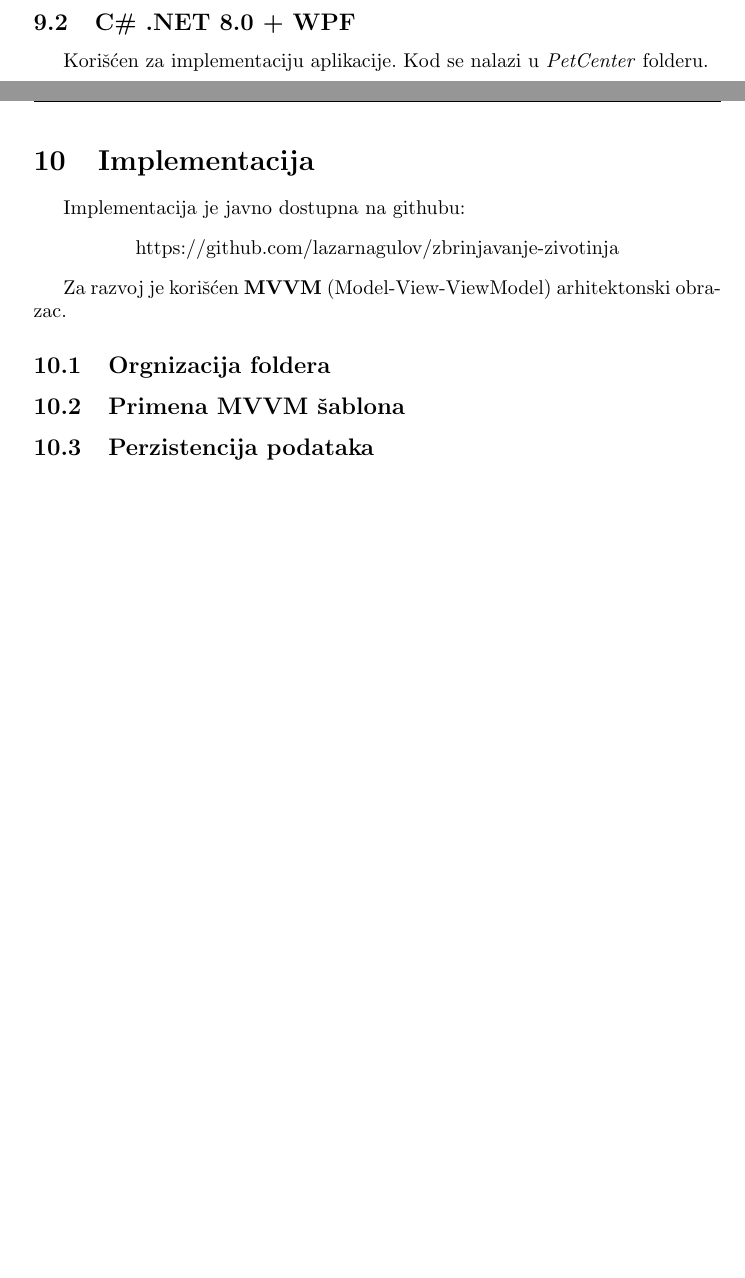
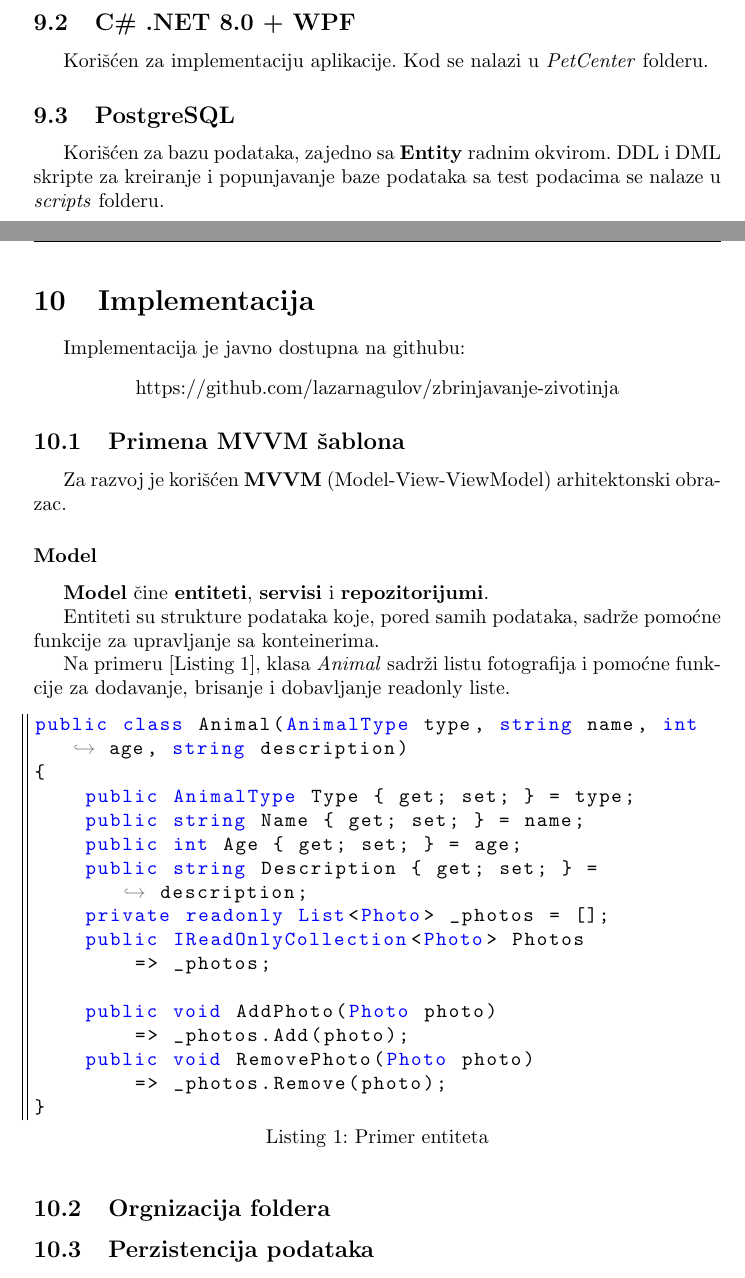
Before and after one commit to lazarnagulov/zbrinjavanje-zivotinja, a LaTeX document (doc/specification/main.tex, which reads doc/specification/sections/implementacija.tex, doc/specification/sections/koriscene_tehnologije.tex): two parts of pages 24 and 25 of 25, joined at a grey line, cut so that both start at the same text, the shorter picture padded with empty space. The pictures show the PDF file doc/specification/main.pdf that the author committed with the source.

Commit message:
Update implementation chapter with model

```diff
--- a/doc/specification/sections/implementacija.tex
+++ b/doc/specification/sections/implementacija.tex
@@ -1,10 +10,34 @@
+        morecomment=[l][\color{magenta}]{\#}
+}
 \rhead{10. Implementacija}
 \section{Implementacija}
 \par Implementacija je javno dostupna na githubu:
 \begin{center}
     https://github.com/lazarnagulov/zbrinjavanje-zivotinja
 \end{center}
+\subsection{Primena MVVM šablona}
 \par Za razvoj je korišćen \textbf{MVVM} (Model-View-ViewModel) arhitektonski obrazac.
+\subsubsection*{Model}
+\par \textbf{Model} čine \textbf{entiteti}, \textbf{servisi} i \textbf{repozitorijumi}.
+\par Entiteti su strukture podataka koje, pored samih podataka, sadrže pomoćne funkcije za upravljanje sa konteinerima.
+\par Na primeru [Listing \ref{list:animal}], klasa \textit{Animal} sadrži listu fotografija i pomoćne funkcije za dodavanje, brisanje i dobavljanje
+readonly liste.
+\begin{lstlisting}[caption={Primer entiteta}, captionpos=b, label=list:animal]
+public class Animal(AnimalType type, string name, int age, string description)
+{
+    public AnimalType Type { get; set; } = type;
+    public string Name { get; set; } = name;
+    public int Age { get; set; } = age;
+    public string Description { get; set; } = description;
+    private readonly List<Photo> _photos = [];
+    public IReadOnlyCollection<Photo> Photos
+        => _photos;
+
+    public void AddPhoto(Photo photo)
+        => _photos.Add(photo);
+    public void RemovePhoto(Photo photo)
+        => _photos.Remove(photo);
+}
+\end{lstlisting}
 \subsection{Orgnizacija foldera}
-\subsection{Primena MVVM šablona}
 \subsection{Perzistencija podataka}
--- a/doc/specification/sections/koriscene_tehnologije.tex
+++ b/doc/specification/sections/koriscene_tehnologije.tex
@@ -6,3 +6,6 @@
 \textit{doc/spe\-cification/img}.
 \subsection{C\# .NET 8.0 + WPF}
 \par Korišćen za implementaciju aplikacije. Kod se nalazi u \textit{PetCenter} folderu.
+\subsection{PostgreSQL}
+\par Korišćen za bazu podataka, zajedno sa \textbf{Entity} radnim okvirom. DDL i DML skripte za kreiranje i popunjavanje baze podataka sa test podacima
+se nalaze u \textit{scripts} folderu.
```
Also changed, not shown: doc/specification/main.tex (+1 -1 lines), doc/specification/main.pdf, doc/specification/sections/implementacija.tex (9 more changed lines).
